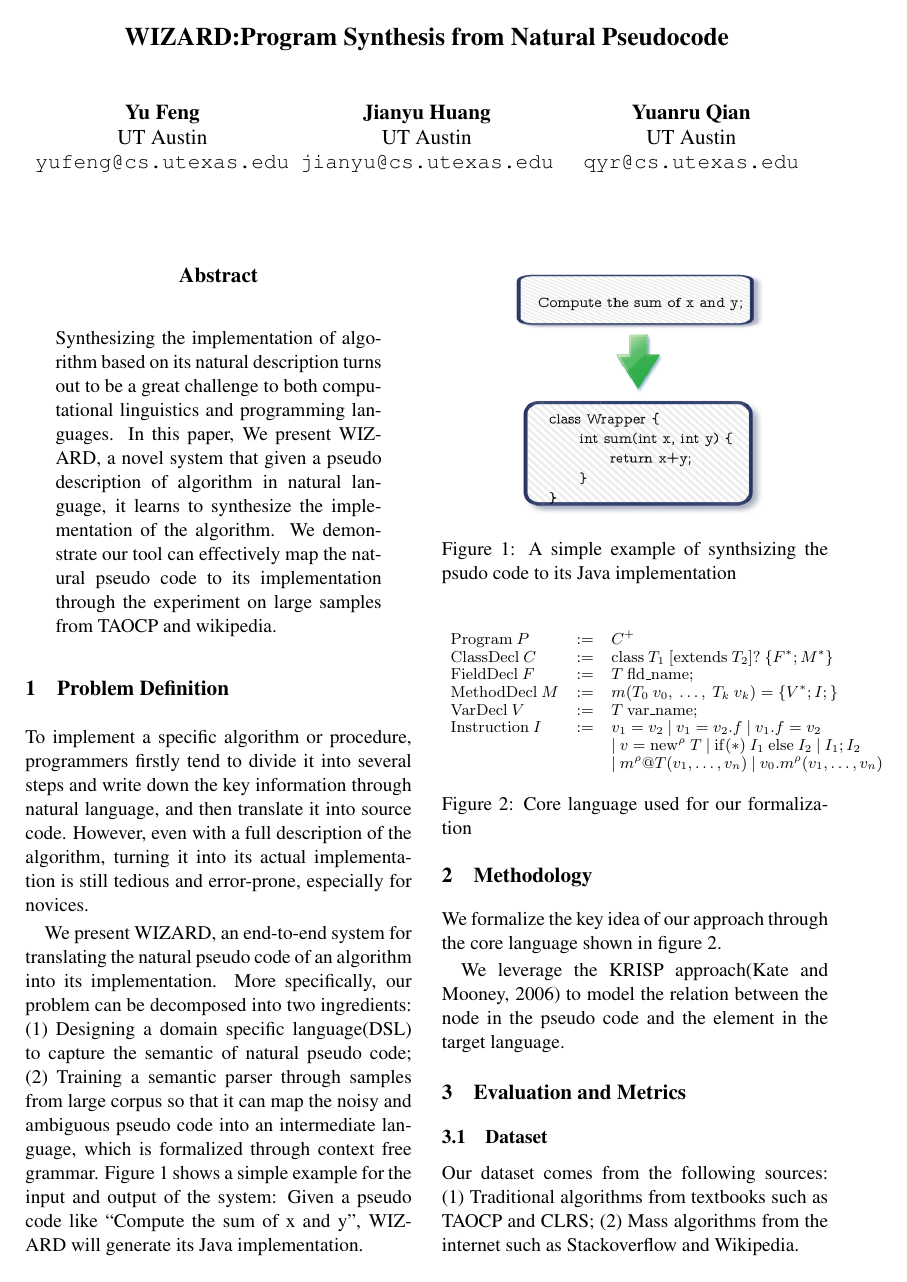
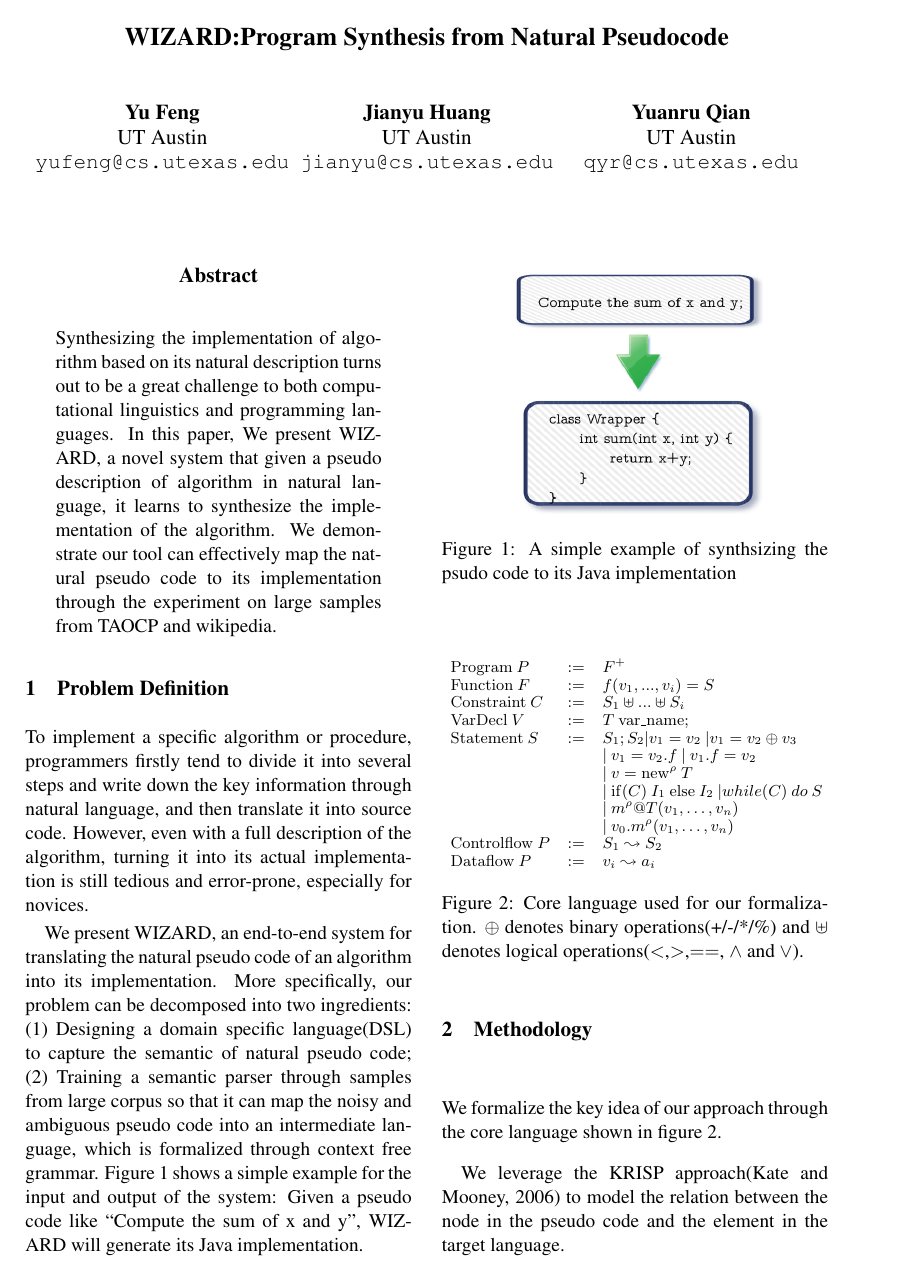
Before and after one commit to SudoNohup/wizard, a LaTeX paper (report/report.tex): page 1 of 2. Compiled offline with pdfLaTeX.

Commit message:
update report

```diff
--- a/report/report.tex
+++ b/report/report.tex
@@ -93,18 +93,25 @@ between the node in the pseudo code and the element in the target language.
  \small
 \[
 \begin{array}{lll}
-{\rm Program} \ P & := & C^+ \\
-{\rm ClassDecl} \ C & := & {\rm class} \ T_1 \ [{\rm extends} \ T_2]? \ \{F^*; M^*\} \\
-{\rm FieldDecl}  \ F & := & T \  {\rm fld\_name}; \\
-{\rm MethodDecl} \ M & := & m(T_0 \ v_0, \ \ldots, \ T_k \ v_k) = \{ V^*; I; \} \\
+{\rm Program} \ P & := & F^+ \\
+{\rm Function} \ F & := &  f(v_1,...,v_i) = S \\
+{\rm Constraint} \ C & := & S_1 \uplus ... \uplus S_i \\
 {\rm VarDecl} \ V & := & T \  {\rm var\_name}; \\
-{\rm Instruction} \ I & := & v_1 = v_2 \ | \ v_1 = v_2.f \ | \ v_1.f = v_2 \\
-& & | \ v = {\rm new}^\rho \ T  \ |  \ {\rm if}(*) \ I_1 \ {\rm else} \ I_2 \ | \ I_1; I_2 \\
-& & | \ m^\rho@T(v_1, \ldots, v_n) \ | \ v_0.m^\rho(v_1, \ldots, v_n)
+{\rm Statement} \ S & := & S_1;S_2 | v_1 = v_2 \ | v_1 = v_2 \oplus v_3 \ \\
+& & | \ v_1 = v_2.f \ | \ v_1.f = v_2 \\
+& & | \ v = {\rm new}^\rho \ T  \ \\
+& & |  \ {\rm if}(C) \ I_1 \ {\rm else} \ I_2 \ | while(C) \ do \ S \ \\
+& & | \ m^\rho@T(v_1, \ldots, v_n) \ \\
+& & | \ v_0.m^\rho(v_1, \ldots, v_n) \\
+{\rm Control flow} \ P & := & S_1 \leadsto S_2 \\
+{\rm Data flow} \ P & := & v_i \leadsto a_i \\
+
 \end{array}
 \]
 \vspace{-0.2in}
-\caption{Core language used for our formalization}\label{fig:language}
+\caption{Core language used for our formalization. $\oplus$ denotes
+binary operations(+/-/*/\%) and $\uplus$ denotes logical
+operations($<$,$>$,$==$, $\land$ and $\lor$). }\label{fig:language}
 \vspace{-0.1in}
 \end{figure}
 
```
